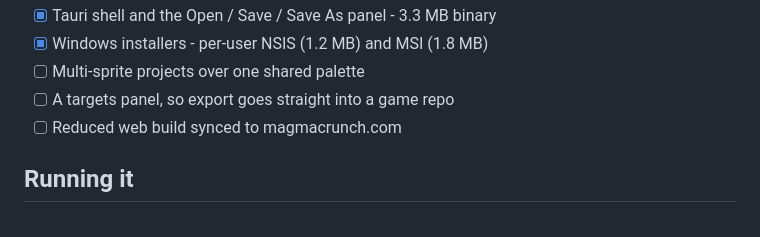
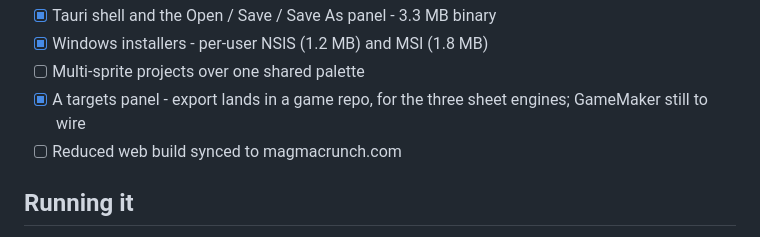
Before and after one commit to magmacrunch-media/sprite-forge, a Markdown page: README.md, the part around the change. Rendered like a GitHub page.

Commit message:
Mark the targets panel done for the three sheet engines

```diff
--- a/README.md
+++ b/README.md
@@ -24,7 +24,8 @@ missing is the multi-sprite and export-target work above the drawing surface.
 - [x] Tauri shell and the Open / Save / Save As panel - 3.3 MB binary
 - [x] Windows installers - per-user NSIS (1.2 MB) and MSI (1.8 MB)
 - [ ] Multi-sprite projects over one shared palette
-- [ ] A targets panel, so export goes straight into a game repo
+- [x] A targets panel - export lands in a game repo, for the three sheet
+      engines; GameMaker still to wire
 - [ ] Reduced web build synced to magmacrunch.com
 
 ## Running it
```
